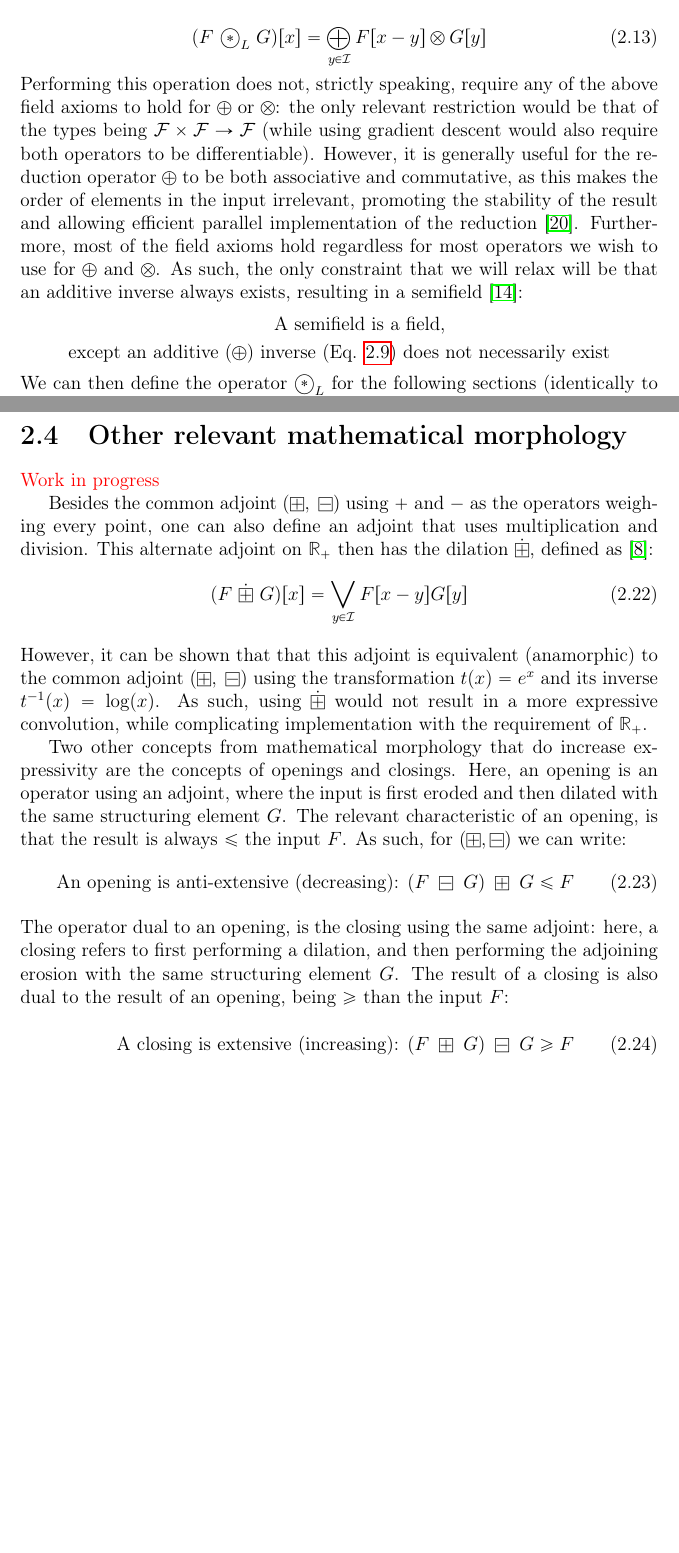
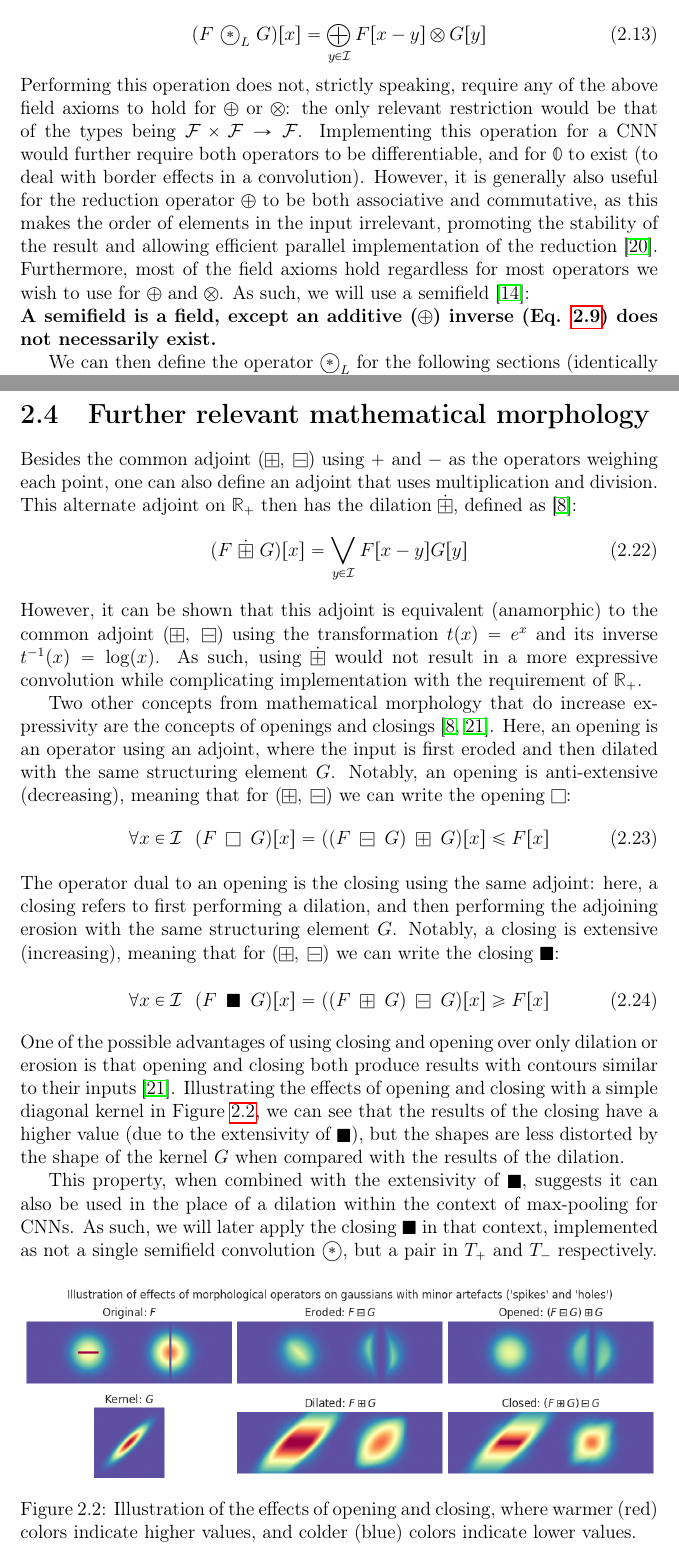
Before and after one commit to p-adema/quadratic-conv, a LaTeX thesis (report/report.tex): two parts of pages 5 and 8 of 17 before the commit and two parts of pages 5 and 8 of 18 after it, joined at a grey line, cut so that both start at the same text, the shorter picture padded with empty space. Compiled offline with pdfLaTeX.

Commit message:
(report) Write "Further relevant mathematical morphology" section

```diff
--- a/report/report.tex
+++ b/report/report.tex
@@ -60,6 +61,9 @@ Science Park 900 \\
 \usepackage{xcolor}
 \def\comment#1{\color{red}#1\color{black}}
 \usepackage{bbold}
+\DeclareMathOperator{\boxclose}{\vcenter{\hbox{$\blacksquare$}}}
+\DeclareMathOperator{\boxopen}{\Box}
+
 
 \begin{document}
 \pagestyle{empty}
@@ -201,11 +205,11 @@ we could instead use a field $L=(\mathcal{F}, \oplus, \otimes)$ and write a simi
 	(F ~\textcircled{$*$}_L\; G)[x] &=\bigoplus_{y\in \mathcal{I}} F[x-y] \otimes G[y] \label{eq:semifield-conv}
 \end{align}
 \noindent
-Performing this operation does not, strictly speaking, require any of the above field axioms to hold for $\oplus$ or $\otimes$: the only relevant restriction would be that of the types being $\mathcal{F}\times\mathcal{F}\rightarrow\mathcal{F}$ (while using gradient descent would also require both operators to be differentiable). However, it is generally useful for the reduction operator $\oplus$ to be both associative and commutative, as this makes the order of elements in the input irrelevant, promoting the stability of the result and allowing efficient parallel implementation of the reduction \cite{ppad}. Furthermore, most of the field axioms hold regardless for most operators we wish to use for $\oplus$ and $\otimes$. As such, the only constraint that we will relax will be that an additive inverse always exists, resulting in a semifield \cite{bellaardaxiomatic}:
-\begin{align}
-	\textrm{A semifield is a field,}\nonumber \\ \textrm{except an additive ($\oplus$) inverse (Eq. \ref{eq:additive-inverse}) does }& \textrm{not necessarily exist}\nonumber
-\end{align}
-\noindent
+Performing this operation does not, strictly speaking, require any of the above field axioms to hold for $\oplus$ or $\otimes$: the only relevant restriction would be that of the types being $\mathcal{F}\times\mathcal{F}\rightarrow\mathcal{F}$. Implementing this operation for a CNN would further require both operators to be differentiable, and for $\mathbb{0}$ to exist (to deal with border effects in a convolution). However, it is generally also useful for the reduction operator $\oplus$ to be both associative and commutative, as this makes the order of elements in the input irrelevant, promoting the stability of the result and allowing efficient parallel implementation of the reduction \cite{ppad}. Furthermore, most of the field axioms hold regardless for most operators we wish to use for $\oplus$ and $\otimes$. As such, we will use a semifield \cite{bellaardaxiomatic}:\\
+\textbf{
+A semifield is a field, except an additive ($\oplus$) inverse (Eq. \ref{eq:additive-inverse}) does not necessarily exist.
+}
+
 We can then define the operator $\textcircled{$*$}_L$ for the following sections (identically to Eq. \ref{eq:semifield-conv}) as the semifield convolutional operator for any semifield $L$.
 
 \section{Semifields from mathematical morphology}
@@ -253,23 +257,38 @@ Using similar logic as above, we can show that, in the corresponding tropical mi
 	&= (F \boxminus G)[x]
 \end{align}
 
-\section{Other relevant mathematical morphology}
-\comment{Work in progress}
+\section{Further relevant mathematical morphology}
 
-Besides the common adjoint $(\boxplus,\; \boxminus)$ using $+$ and $-$ as the operators weighing every point, one can also define an adjoint that uses multiplication and division. This alternate adjoint on $\mathbb{R}_+$ then has the dilation $\dot \boxplus$, defined as \cite{heijmans1996morphological}:
+
+
+Besides the common adjoint $(\boxplus,\; \boxminus)$ using $+$ and $-$ as the operators weighing each point, one can also define an adjoint that uses multiplication and division. This alternate adjoint on $\mathbb{R}_+$ then has the dilation $\dot \boxplus$, defined as \cite{heijmans1996morphological}:
 \begin{align}
 	(F~ \dot\boxplus~ G)[x] &= \bigvee_{y\in \mathcal{I}}F[x-y]G[y]
 \end{align}
-However, it can be shown that that this adjoint is equivalent (anamorphic) to the common adjoint $(\boxplus,\; \boxminus)$ using the transformation $t(x)=e^x$ and its inverse $t^{-1}(x)=\log(x)$. As such, using $\dot \boxplus$ would not result in a more expressive convolution, while complicating implementation with the requirement of $\mathbb{R}_+$.
+However, it can be shown that this adjoint is equivalent (anamorphic) to the common adjoint $(\boxplus,\; \boxminus)$ using the transformation $t(x)=e^x$ and its inverse $t^{-1}(x)=\log(x)$. As such, using $\dot \boxplus$ would not result in a more expressive convolution while complicating implementation with the requirement of $\mathbb{R}_+$.
 
-Two other concepts from mathematical morphology that do increase expressivity are the concepts of openings and closings. Here, an opening is an operator using an adjoint, where the input is first eroded and then dilated with the same structuring element $G$. The relevant characteristic of an opening, is that the result is always $\leq$ the input $F$. As such, for $(\boxplus, \boxminus)$ we can write:
+Two other concepts from mathematical morphology that do increase expressivity are the concepts of openings and closings \cite{heijmans1996morphological, gonzalez2017}. Here, an opening is an operator using an adjoint, where the input is first eroded and then dilated with the same structuring element $G$. Notably, an opening is anti-extensive (decreasing), meaning that for $(\boxplus,\; \boxminus)$ we can write the opening $\boxopen$:
 \begin{align}
-	\textrm{An opening is anti-extensive (decreasing): }&(F\;\boxminus\; G)\;\boxplus\;G \leq F
+	\forall x\in\mathcal{I}~~(F ~\boxopen~ G)[x] &= ((F\;\boxminus\; G)\;\boxplus\;G)[x] \leq F[x]
 \intertext{
-The operator dual to an opening, is the closing using the same adjoint: here, a closing refers to first performing a dilation, and then performing the adjoining erosion with the same structuring element $G$. The result of a closing is also dual to the result of an opening, being $\geq$ than the input $F$:
+The operator dual to an opening is the closing using the same adjoint: here, a closing refers to first performing a dilation, and then performing the adjoining erosion with the same structuring element $G$. Notably, a closing is extensive (increasing), meaning that for $(\boxplus,\; \boxminus)$ we can write the closing $\boxclose$:
 }
-	\textrm{A closing is extensive (increasing): }&(F\;\boxplus\; G)\;\boxminus\;G \geq F
+	\forall x\in\mathcal{I}~~(F ~\boxclose~ G)[x] &= ((F\;\boxplus\; G)\;\boxminus\;G)[x] \geq F[x]
 \end{align}
+One of the possible advantages of using closing and opening over only dilation or erosion is that opening and closing both produce results with contours similar to their inputs \cite{gonzalez2017}. Illustrating the effects of opening and closing with a simple diagonal kernel in Figure \ref{fig:closing-illust}, we can see that the results of the closing have a higher value (due to the extensivity of $\boxclose$), but the shapes are less distorted by the shape of the kernel $G$ when compared with the results of the dilation.
+
+This property, when combined with the extensivity of $\boxclose$, suggests it can also be used in the place of a dilation within the context of max-pooling for CNNs. As such, we will later apply the closing $\boxclose$ in that context, implemented as not a single semifield convolution \textcircled{$*$}, but a pair in $T_+$ and $T_-$ respectively.
+
+%In conclusion, we can find two candidates for inclusion in CNNs within the field of mathematical morphology: firstly, the dilation $\boxplus$, and secondly, the closing $\boxclose$, both to be used as a replacement for a max-pooling layer and implemented as (a pair of) semifield convolutions \textcircled{$*$} within tropical semifields.
+
+
+\begin{figure}[hb!]
+	\center
+  \includegraphics[width=\textwidth]{figures/closing.png}
+  \caption{Illustration of the effects of opening and closing, where warmer (red) colors  indicate higher values, and colder (blue) colors  indicate lower values.}
+  \label{fig:closing-illust}
+\end{figure}
+
 \section{Variations on the convolution in CNNs}
 The four parameters of a convolution: stride, padding, dilation, groups. \comment{\ldots\ldots}
 \section{Other nonlinear fields}
```
Also changed, not shown: report/references.bib (+11 -0 lines), report/figures/closing.png (added), report/report.pdf, report/report.tex (1 more changed lines).
